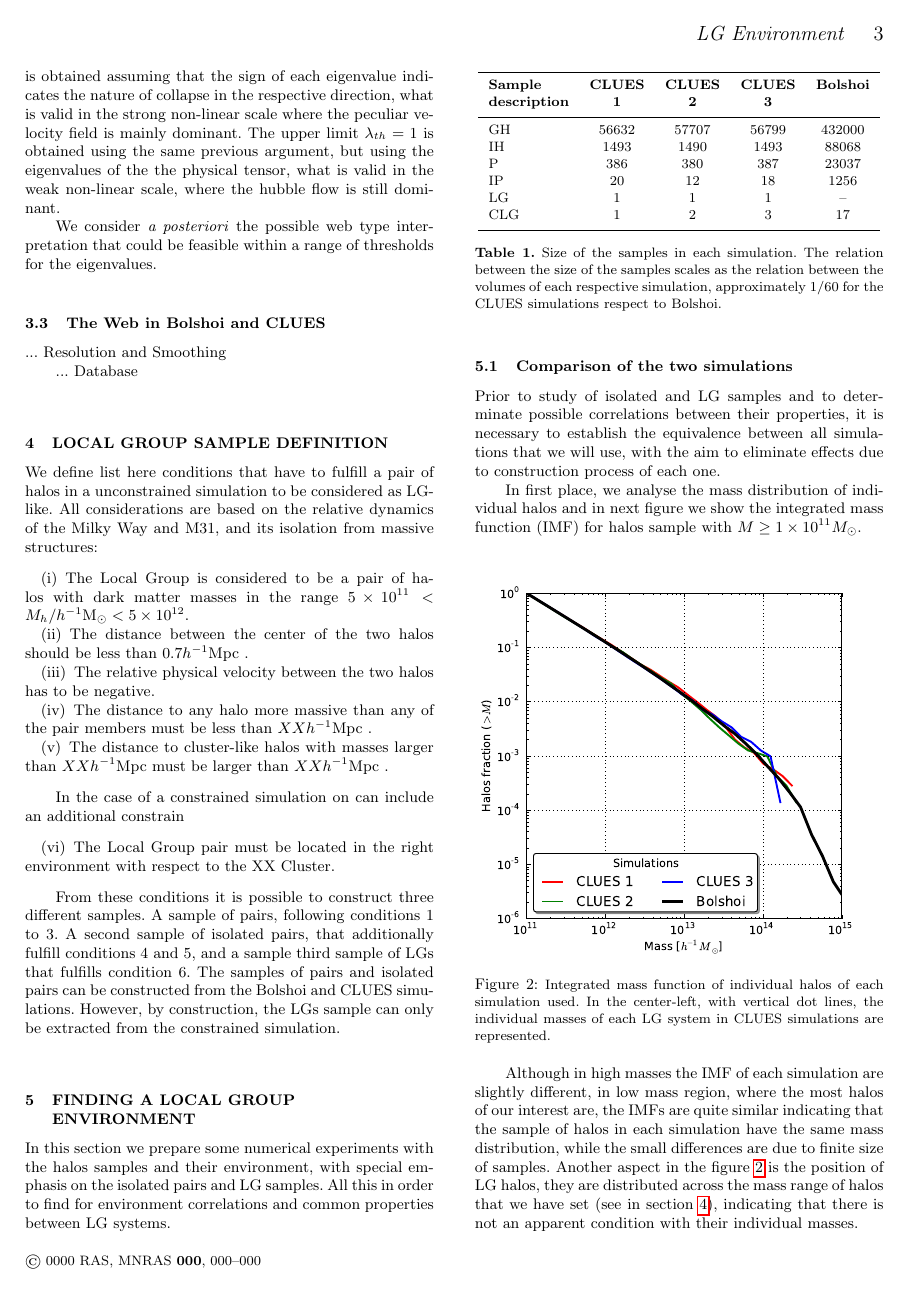
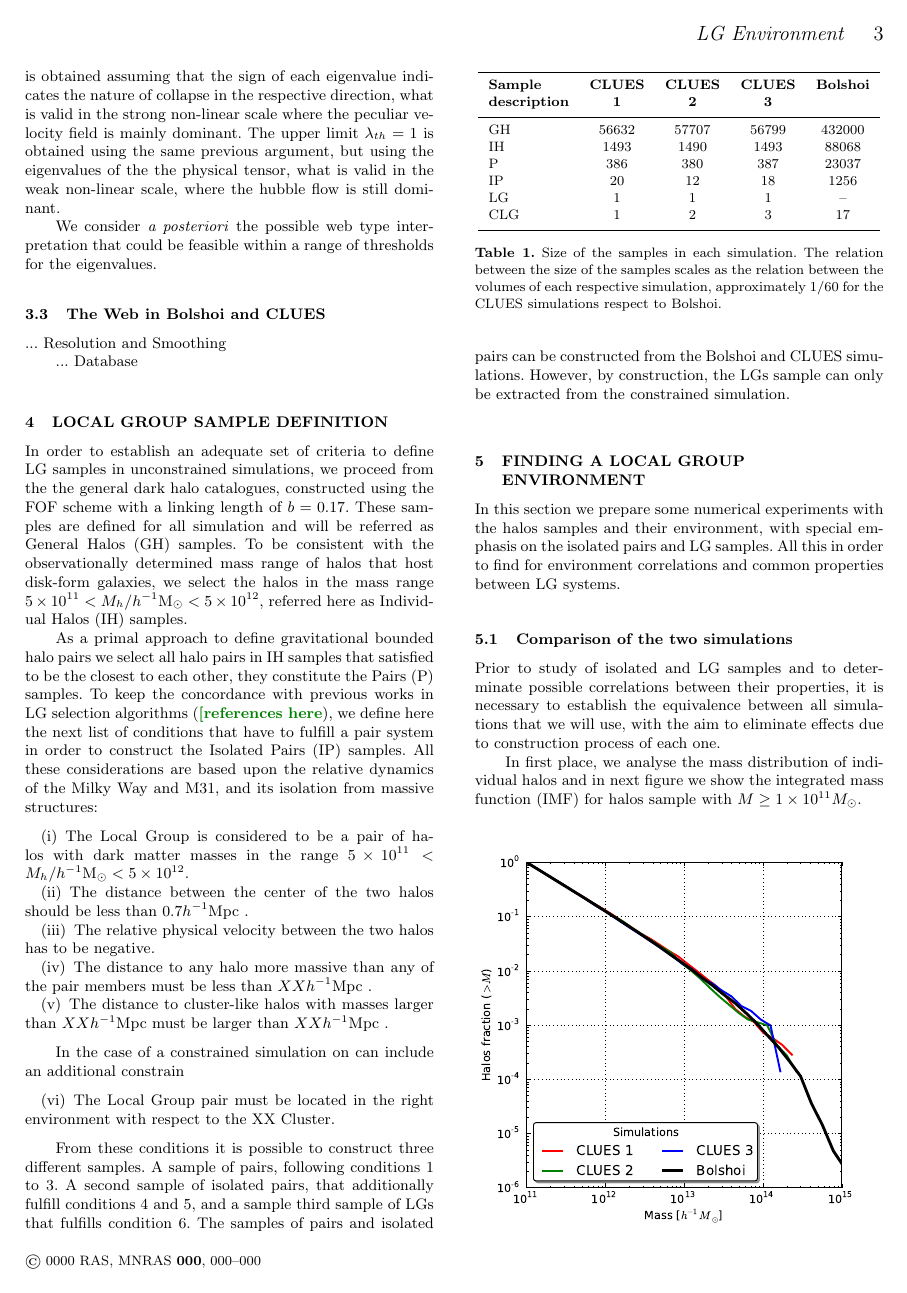
Before and after one commit to sbustamante/LGEnvironmentPaper, a LaTeX paper (lg_env.tex): page 3 of 6. Compiled offline with pdfLaTeX; a LaTeX package or settings file that is missing is left out.

Commit message:
Section of LG sample definition

```diff
--- a/lg_env.tex
+++ b/lg_env.tex
@@ -321,10 +321,25 @@ that could be feasible within a range of thresholds for the eigenvalues.
 \label{section:Def_Samples}
 %*************************************************************************
 
-We define list here conditions that have to fulfill a pair of halos in a
-unconstrained simulation to be considered as LG-like. All considerations
-are based on the relative dynamics of the Milky Way and M31, and its
-isolation from massive structures:
+In order to establish an adequate set of criteria to define LG samples in
+unconstrained simulations, we proceed from the the general dark halo
+catalogues, constructed using the FOF scheme with a linking length of
+$b=0.17$. These samples are defined for all simulation and will be
+referred as General Halos (GH) samples. To be consistent with the
+observationally determined mass range of halos that host disk-form
+galaxies, we select the halos in the mass range $5\times10^{11} <
+M_{h}/\hMsun < 5\times 10^{12}$, referred here as Individual Halos (IH)
+samples.
+
+
+As a primal approach to define gravitational bounded halo pairs we select
+all halo pairs in IH samples that satisfied to be the closest to each
+other, they constitute the Pairs (P) samples. To keep the concordance with
+previous works in LG selection algorithms (\SRKED{[references here}), we
+define here the next list of conditions that have to fulfill a pair system
+in order to construct the Isolated Pairs (IP) samples. All these
+considerations are based upon the relative dynamics of the Milky Way and
+M31, and its isolation from massive structures:
 
 
 %.........................................................................
```
Also changed, not shown: bench/codes/CLUES_LGs_Environment.py (+3 -3 lines), bench/codes/_Head.py (+1 -1 lines), lg_env.pdf.
